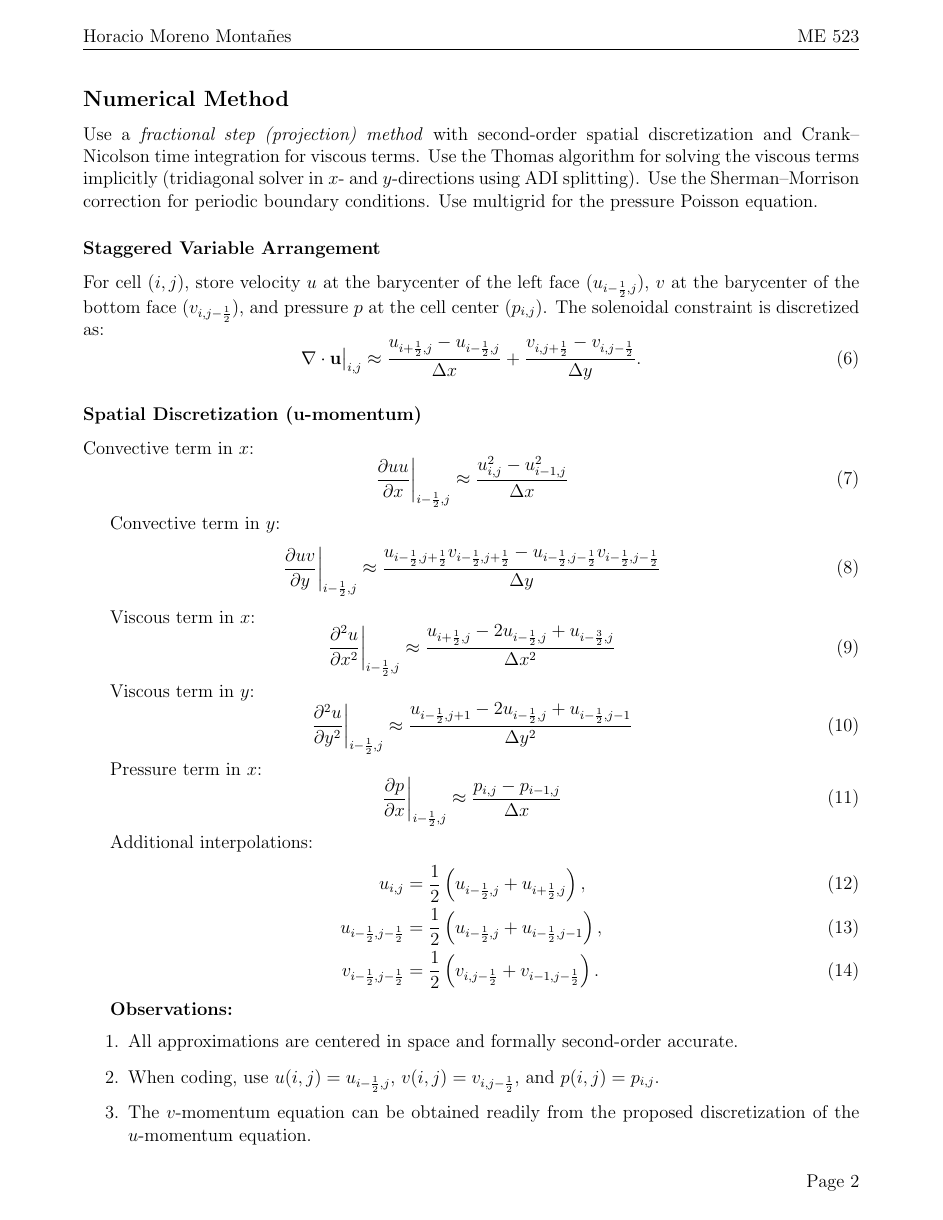
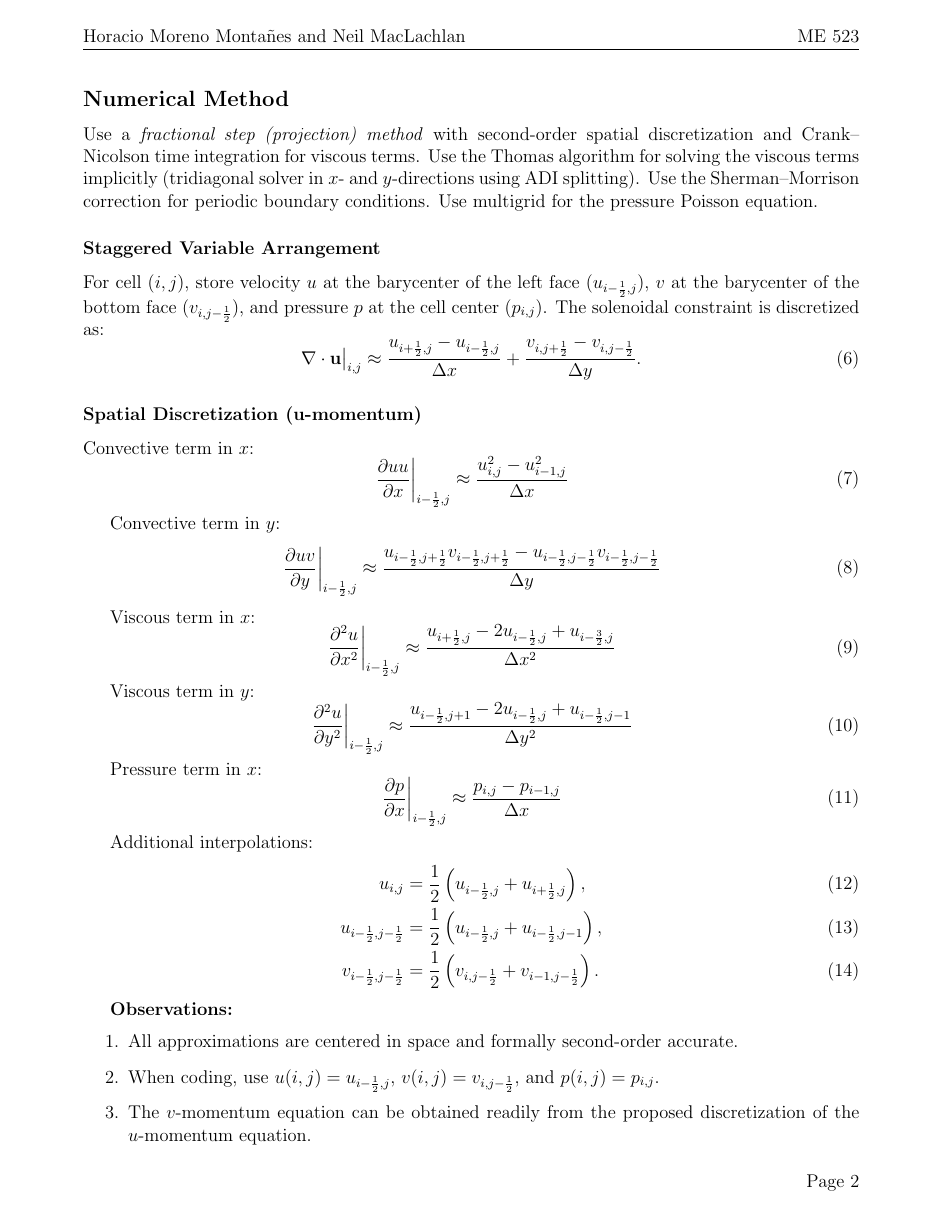
Before and after one commit to ncmaclachlan/me523-cfd-project, a LaTeX document (hw_7_tex/hw_7.tex, which reads hw_7_tex/preamble.tex): page 2 of 8. Compiled offline with pdfLaTeX.

Commit message:
updated hw

```diff
--- a/hw_7_tex/preamble.tex
+++ b/hw_7_tex/preamble.tex
@@ -22,7 +22,7 @@
 
 \pagestyle{fancy}
 \fancyhf{}
-\lhead{Horacio Moreno Monta\~nes}
+\lhead{Horacio Moreno Monta\~nes and Neil MacLachlan}
 \rhead{ME 523}
 \rfoot{Page \thepage}
 \setlength{\headheight}{15pt}
```
Also changed, not shown: hw_7_tex/code.tex (+1 -0 lines), hw_7_tex/prob1.tex (+2 -0 lines), hw_7_tex/prompts.tex (+1 -0 lines).
